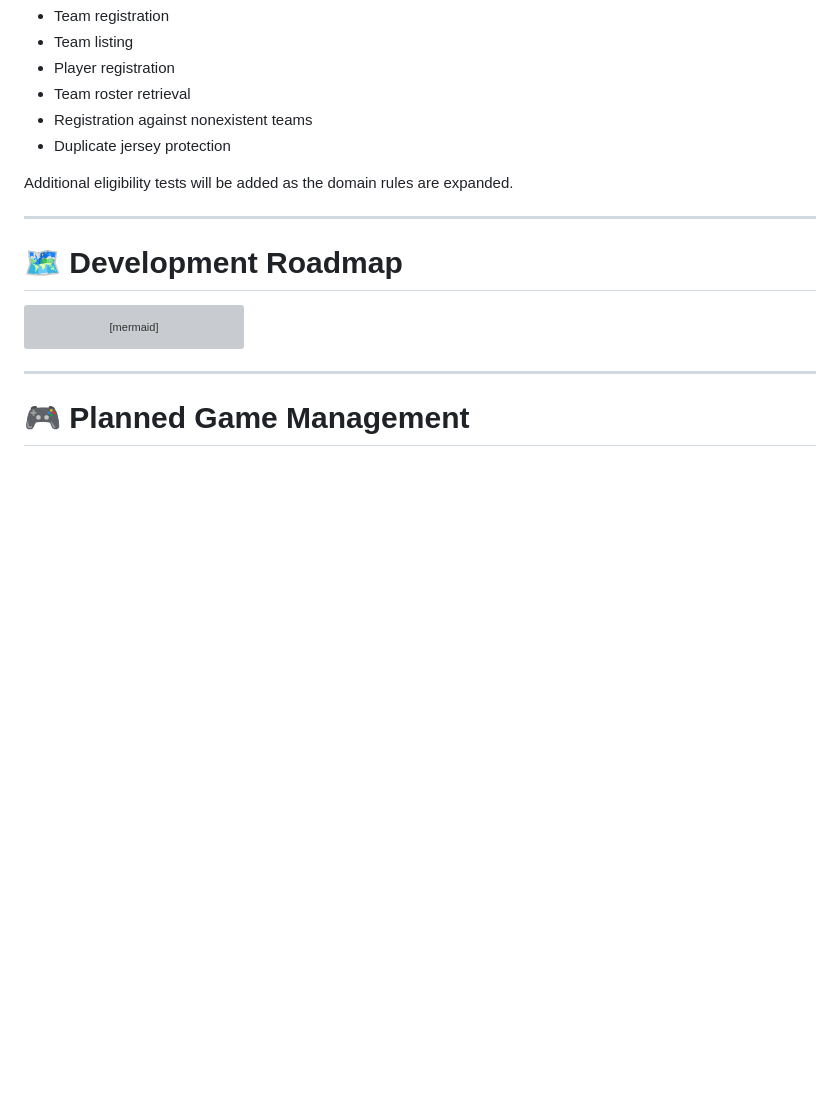
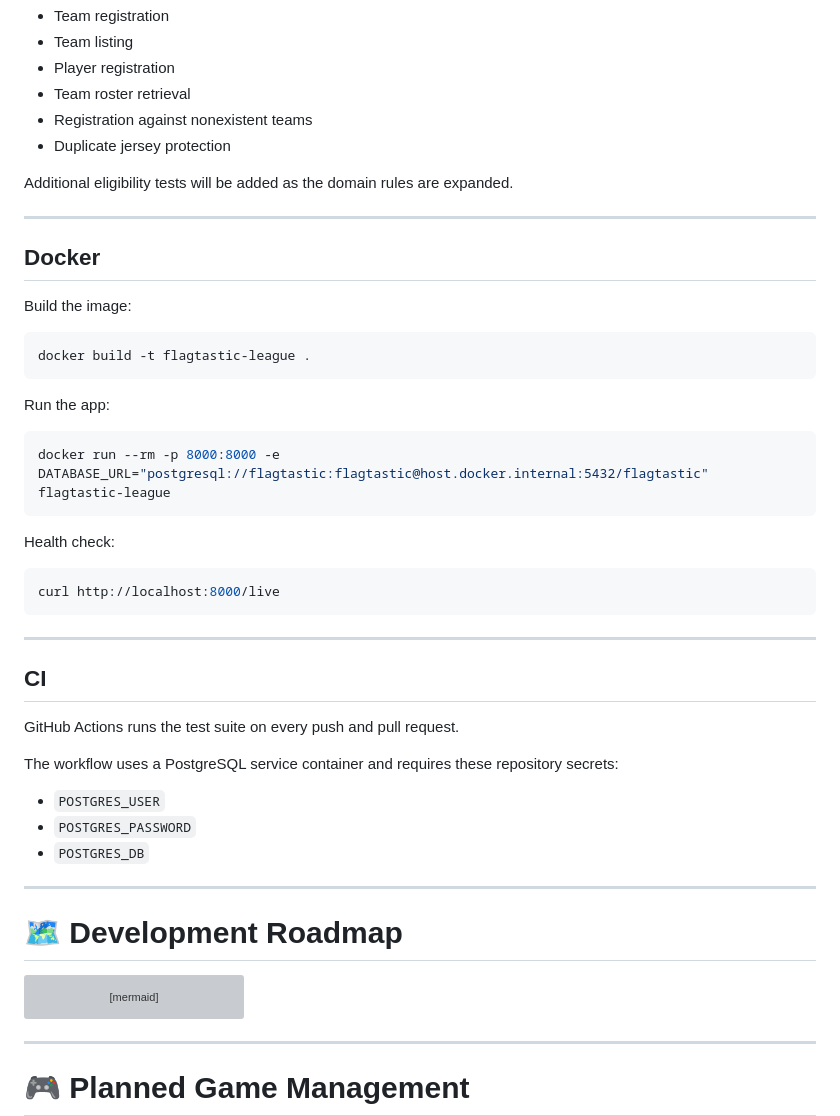
Before and after one commit to bruno-diaz-dev/flagtastic-league, a Markdown page: README.md, the part around the change. GitHub-like rendering; blank space fills up the shorter version; grey boxes are pictures that could not be loaded.

Commit message:
Add Docker and CI sections to README.md
- Included instructions for building and running the Docker image.
- Added health check command for the application.
- Documented GitHub Actions setup for automated testing with PostgreSQL service requirements.

````diff
--- a/README.md
+++ b/README.md
@@ -404,6 +404,38 @@ Additional eligibility tests will be added as the domain rules are expanded.
 
 ---
 
+## Docker
+
+Build the image:
+
+```powershell
+docker build -t flagtastic-league .
+```
+
+Run the app:
+
+```powershell
+docker run --rm -p 8000:8000 -e DATABASE_URL="postgresql://flagtastic:flagtastic@host.docker.internal:5432/flagtastic" flagtastic-league
+```
+
+Health check:
+
+```powershell
+curl http://localhost:8000/live
+```
+---
+
+## CI
+
+GitHub Actions runs the test suite on every push and pull request.
+
+The workflow uses a PostgreSQL service container and requires these repository secrets:
+
+- `POSTGRES_USER`
+- `POSTGRES_PASSWORD`
+- `POSTGRES_DB`
+---
+
 # 🗺️ Development Roadmap
 
 ```mermaid
````
